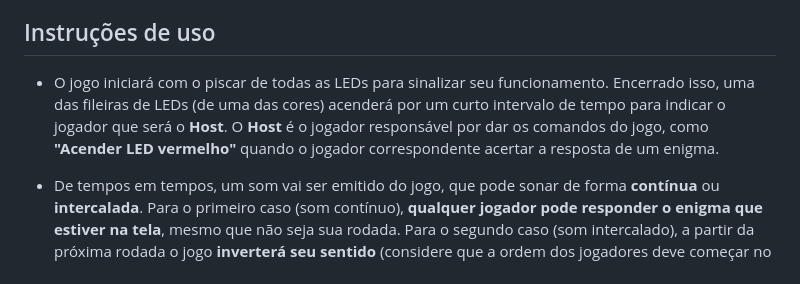
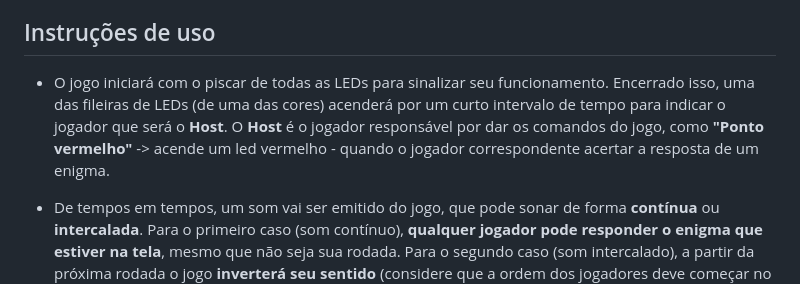
Before and after one commit to joaovgalvao1/neuron, a Markdown page: README.md, the part around the change. GitHub-like rendering.

Commit message:
atualização readme
Updated instructions for the Host's commands in the game.

```diff
--- a/README.md
+++ b/README.md
@@ -82,7 +82,7 @@ A dinâmica do jogo representa o processamento de ideias e memórias em um cére
 ## Instruções de uso
 <!-- Como jogar -->
 
-* O jogo iniciará com o piscar de todas as LEDs para sinalizar seu funcionamento. Encerrado isso, uma das fileiras de LEDs (de uma das cores) acenderá por um curto intervalo de tempo para indicar o jogador que será o __Host__. O __Host__ é o jogador responsável por dar os comandos do jogo, como __"Acender LED vermelho"__ quando o jogador correspondente acertar a resposta de um enigma.
+* O jogo iniciará com o piscar de todas as LEDs para sinalizar seu funcionamento. Encerrado isso, uma das fileiras de LEDs (de uma das cores) acenderá por um curto intervalo de tempo para indicar o jogador que será o __Host__. O __Host__ é o jogador responsável por dar os comandos do jogo, como __"Ponto vermelho"__ -> acende um led vermelho - quando o jogador correspondente acertar a resposta de um enigma.
 
 * De tempos em tempos, um som vai ser emitido do jogo, que pode sonar de forma __contínua__ ou __intercalada__. Para o primeiro caso (som contínuo), __qualquer jogador pode responder o enigma que estiver na tela__, mesmo que não seja sua rodada. Para o segundo caso (som intercalado), a partir da próxima rodada o jogo __inverterá seu sentido__ (considere que a ordem dos jogadores deve começar no sentido horário)
 
```
